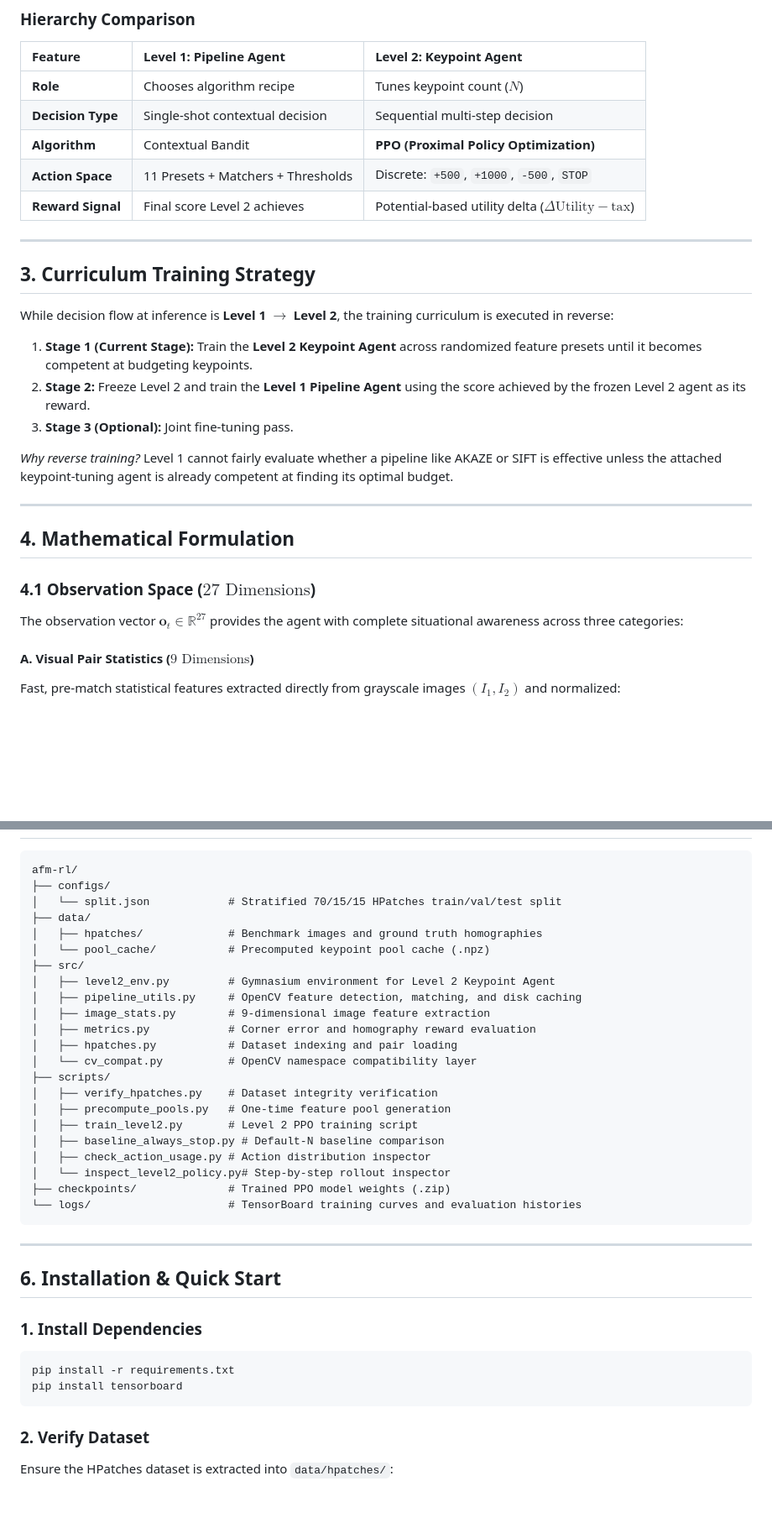
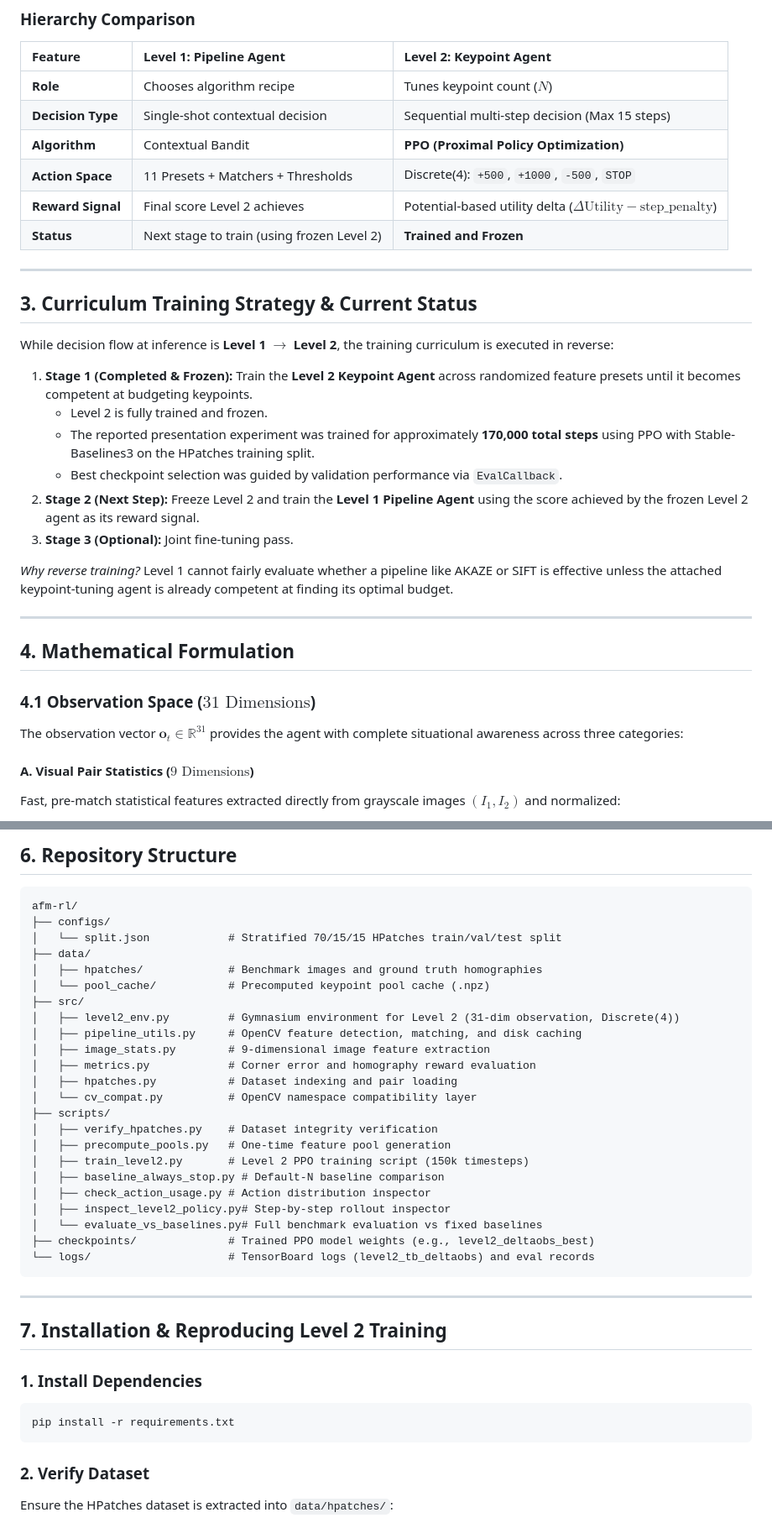
Before and after one commit to gnanatejavarma-byte/afm-rl, a Markdown page: README.md, 2 parts joined by grey strips. Shown at 84% size. Rendered like a GitHub page; blank space fills up the shorter version.

````diff
--- a/README.md
+++ b/README.md
@@ -41,19 +41,23 @@ The system splits the decision into two distinct levels matching human intuition
 | Feature | Level 1: Pipeline Agent | Level 2: Keypoint Agent |
 | :--- | :--- | :--- |
 | **Role** | Chooses algorithm recipe | Tunes keypoint count ($N$) |
-| **Decision Type** | Single-shot contextual decision | Sequential multi-step decision |
+| **Decision Type** | Single-shot contextual decision | Sequential multi-step decision (Max 15 steps) |
 | **Algorithm** | Contextual Bandit | **PPO (Proximal Policy Optimization)** |
-| **Action Space** | 11 Presets + Matchers + Thresholds | Discrete: `+500`, `+1000`, `-500`, `STOP` |
-| **Reward Signal** | Final score Level 2 achieves | Potential-based utility delta ($\Delta \text{Utility} - \text{tax}$) |
+| **Action Space** | 11 Presets + Matchers + Thresholds | Discrete(4): `+500`, `+1000`, `-500`, `STOP` |
+| **Reward Signal** | Final score Level 2 achieves | Potential-based utility delta ($\Delta \text{Utility} - \text{step\_penalty}$) |
+| **Status** | Next stage to train (using frozen Level 2) | **Trained and Frozen** |
 
 ---
 
-## 3. Curriculum Training Strategy
+## 3. Curriculum Training Strategy & Current Status
 
 While decision flow at inference is **Level 1 $\to$ Level 2**, the training curriculum is executed in reverse:
 
-1. **Stage 1 (Current Stage):** Train the **Level 2 Keypoint Agent** across randomized feature presets until it becomes competent at budgeting keypoints.
-2. **Stage 2:** Freeze Level 2 and train the **Level 1 Pipeline Agent** using the score achieved by the frozen Level 2 agent as its reward.
+1. **Stage 1 (Completed & Frozen):** Train the **Level 2 Keypoint Agent** across randomized feature presets until it becomes competent at budgeting keypoints.
+   - Level 2 is fully trained and frozen.
+   - The reported presentation experiment was trained for approximately **170,000 total steps** using PPO with Stable-Baselines3 on the HPatches training split.
+   - Best checkpoint selection was guided by validation performance via `EvalCallback`.
+2. **Stage 2 (Next Step):** Freeze Level 2 and train the **Level 1 Pipeline Agent** using the score achieved by the frozen Level 2 agent as its reward signal.
 3. **Stage 3 (Optional):** Joint fine-tuning pass.
 
 *Why reverse training?* Level 1 cannot fairly evaluate whether a pipeline like AKAZE or SIFT is effective unless the attached keypoint-tuning agent is already competent at finding its optimal budget.
@@ -62,9 +66,9 @@ While decision flow at inference is **Level 1 $\to$ Level 2**, the training curr
 
 ## 4. Mathematical Formulation
 
-### 4.1 Observation Space ($27\text{ Dimensions}$)
+### 4.1 Observation Space ($31\text{ Dimensions}$)
 
-The observation vector $\mathbf{o}_t \in \mathbb{R}^{27}$ provides the agent with complete situational awareness across three categories:
+The observation vector $\mathbf{o}_t \in \mathbb{R}^{31}$ provides the agent with complete situational awareness across three categories:
 
 #### A. Visual Pair Statistics ($9\text{ Dimensions}$)
 Fast, pre-match statistical features extracted directly from grayscale images $(I_1, I_2)$ and normalized:
@@ -131,3 +156,4 @@ $$R_t = \begin{cases} 0, & \text{if action is } \text{STOP} \\ (\mathcal{U}_t -
+## 6. Repository Structure
 
 ```text
 afm-rl/
@@ -137,7 +163,7 @@ afm-rl/
 │   ├── hpatches/             # Benchmark images and ground truth homographies
 │   └── pool_cache/           # Precomputed keypoint pool cache (.npz)
 ├── src/
-│   ├── level2_env.py         # Gymnasium environment for Level 2 Keypoint Agent
+│   ├── level2_env.py         # Gymnasium environment for Level 2 (31-dim observation, Discrete(4))
 │   ├── pipeline_utils.py     # OpenCV feature detection, matching, and disk caching
 │   ├── image_stats.py        # 9-dimensional image feature extraction
 │   ├── metrics.py            # Corner error and homography reward evaluation
@@ -146,22 +172,22 @@ afm-rl/
 ├── scripts/
 │   ├── verify_hpatches.py    # Dataset integrity verification
 │   ├── precompute_pools.py   # One-time feature pool generation
-│   ├── train_level2.py       # Level 2 PPO training script
+│   ├── train_level2.py       # Level 2 PPO training script (150k timesteps)
 │   ├── baseline_always_stop.py # Default-N baseline comparison
 │   ├── check_action_usage.py # Action distribution inspector
-│   └── inspect_level2_policy.py# Step-by-step rollout inspector
-├── checkpoints/              # Trained PPO model weights (.zip)
-└── logs/                     # TensorBoard training curves and evaluation histories
+│   ├── inspect_level2_policy.py# Step-by-step rollout inspector
+│   └── evaluate_vs_baselines.py# Full benchmark evaluation vs fixed baselines
+├── checkpoints/              # Trained PPO model weights (e.g., level2_deltaobs_best)
+└── logs/                     # TensorBoard logs (level2_tb_deltaobs) and eval records
 ```
 
 ---
 
-## 6. Installation & Quick Start
+## 7. Installation & Reproducing Level 2 Training
 
 ### 1. Install Dependencies
 ```bash
 pip install -r requirements.txt
-pip install tensorboard
 ```
 
 ### 2. Verify Dataset
````
Also changed, not shown: other parts of README.md (+49 -19 lines).
